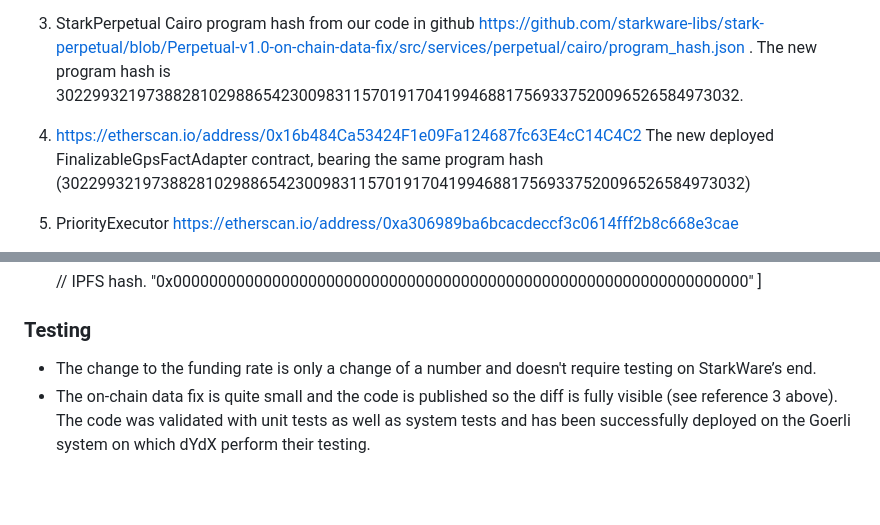
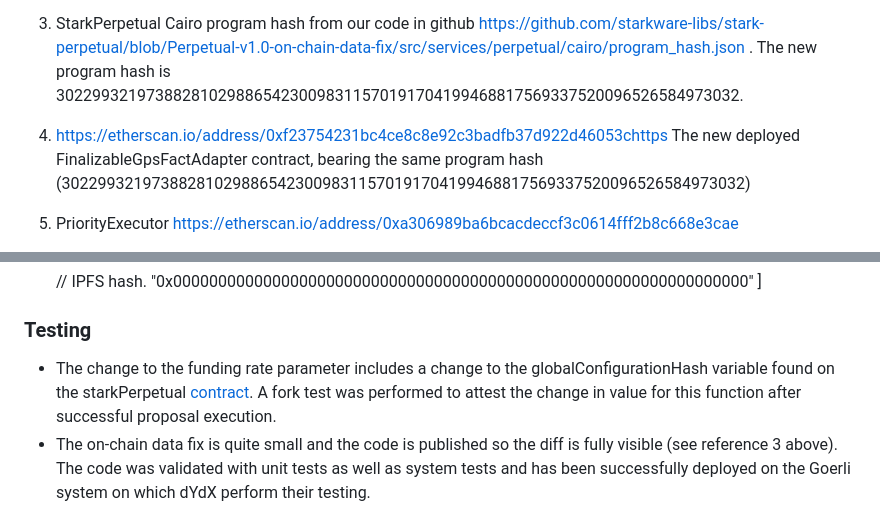
Before and after one commit to dydxfoundation/dip, a Markdown page: content/dips/DIP-22.md, 2 parts joined by grey strips. GitHub-like rendering; blank space fills up the shorter version.

```diff
--- a/content/dips/DIP-21.md
+++ b/content/dips/DIP-22.md
@@ -87,7 +87,7 @@ The transaction set includes six transactions: three for the max funding rate ch
 
 3. StarkPerpetual Cairo program hash from our code in github https://github.com/starkware-libs/stark-perpetual/blob/Perpetual-v1.0-on-chain-data-fix/src/services/perpetual/cairo/program_hash.json . The new program hash is 3022993219738828102988654230098311570191704199468817569337520096526584973032.
 
-4. https://etherscan.io/address/0x16b484Ca53424F1e09Fa124687fc63E4cC14C4C2
+4. https://etherscan.io/address/0xf23754231bc4ce8c8e92c3badfb37d922d46053chttps
 The new deployed FinalizableGpsFactAdapter contract, bearing the same program hash (3022993219738828102988654230098311570191704199468817569337520096526584973032)
 
 5. PriorityExecutor https://etherscan.io/address/0xa306989ba6bcacdeccf3c0614fff2b8c668e3cae
@@ -154,7 +154,7 @@ The new deployed FinalizableGpsFactAdapter contract, bearing the same program ha
 
 ### Testing
 
-- The change to the funding rate is only a change of a number and doesn't require testing on StarkWare’s end.
+- The change to the funding rate parameter includes a change to the globalConfigurationHash variable found on the starkPerpetual [contract](https://etherscan.io/address/0xD54f502e184B6B739d7D27a6410a67dc462D69c8#readProxyContract). A fork test was performed to attest the change in value for this function after successful proposal execution.
 - The on-chain data fix is quite small and the code is published so the diff is fully visible (see reference 3 above). The code was validated with unit tests as well as system tests and has been successfully deployed on the Goerli system on which dYdX perform their testing.
 
 
```
Also changed, not shown: other parts of content/dips/DIP-22.md (+4 -4 lines).
